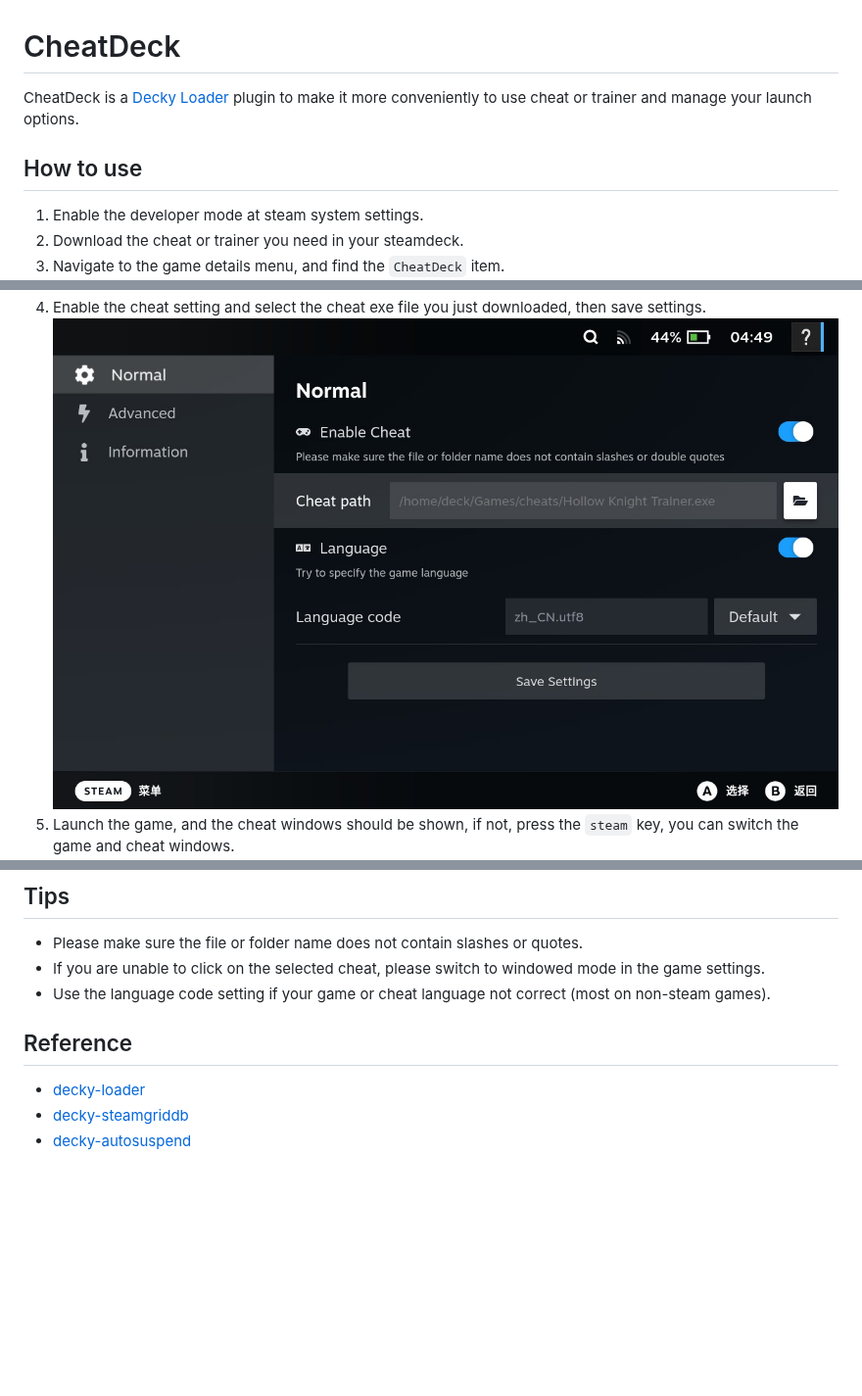
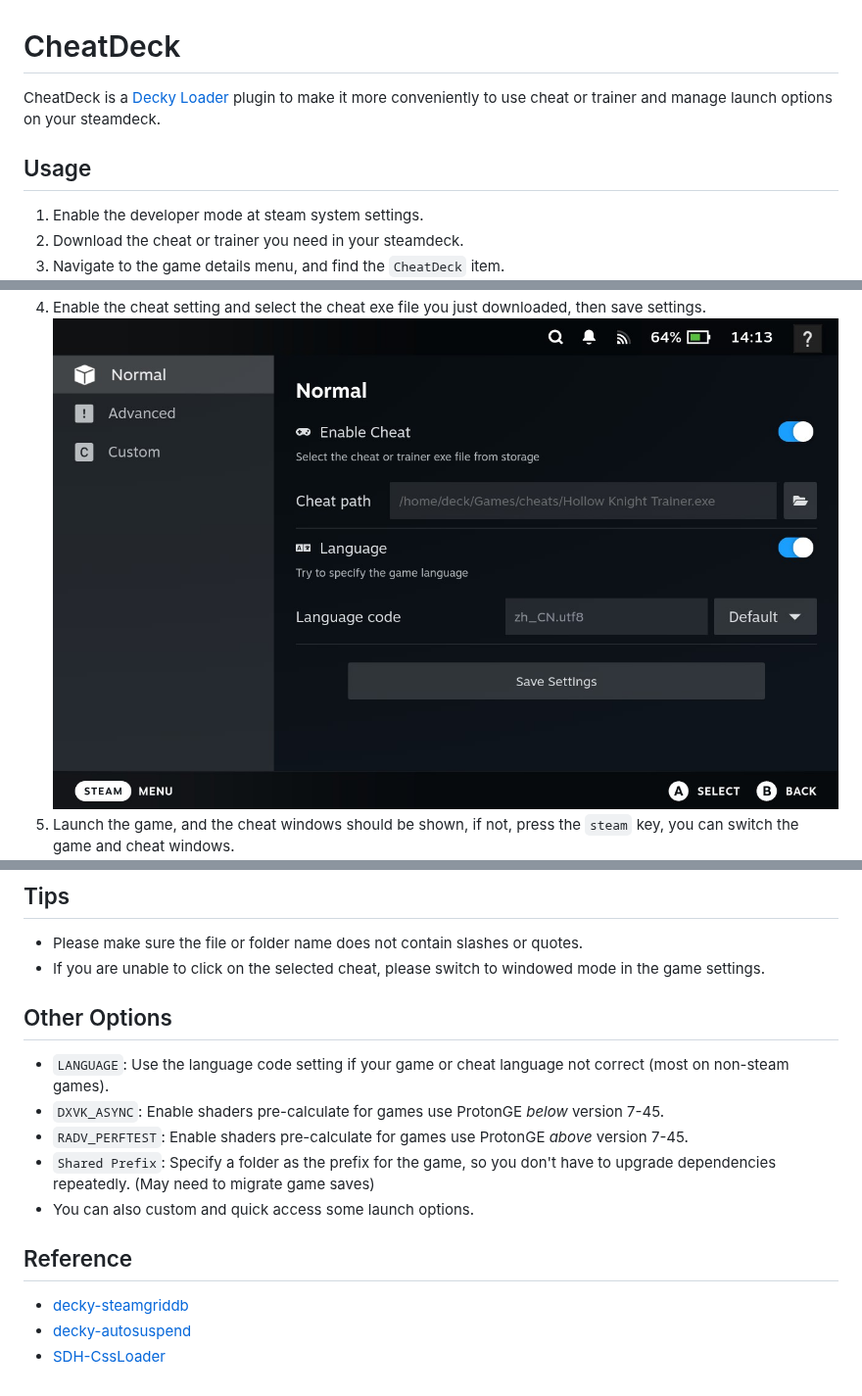
Before and after one commit to SheffeyG/CheatDeck, a Markdown page: README.md, 3 parts joined by grey strips. Shown at 98% size. Rendered like a GitHub page; pictures changed too: doc/settings.jpg; blank space fills up the shorter version.

```diff
--- a/README.md
+++ b/README.md
@@ -1,7 +1,7 @@
 # CheatDeck
-CheatDeck is a [Decky Loader](https://github.com/SteamDeckHomebrew/PluginLoader) plugin to make it more conveniently to use cheat or trainer and manage your launch options.
+CheatDeck is a [Decky Loader](https://github.com/SteamDeckHomebrew/PluginLoader) plugin to make it more conveniently to use cheat or trainer and manage launch options on your steamdeck.
 
-## How to use
+## Usage
 1. Enable the developer mode at steam system settings.
 2. Download the cheat or trainer you need in your steamdeck.
 3. Navigate to the game details menu, and find the `CheatDeck` item.
@@ -14,9 +14,15 @@ CheatDeck is a [Decky Loader](https://github.com/SteamDeckHomebrew/PluginLoader)
 ## Tips
 - Please make sure the file or folder name does not contain slashes or quotes.
 - If you are unable to click on the selected cheat, please switch to windowed mode in the game settings.
-- Use the language code setting if your game or cheat language not correct (most on non-steam games).
+
+## Other Options
+- `LANGUAGE`: Use the language code setting if your game or cheat language not correct (most on non-steam games).
+- `DXVK_ASYNC`: Enable shaders pre-calculate for games use ProtonGE *below* version 7-45.
+- `RADV_PERFTEST`: Enable shaders pre-calculate for games use ProtonGE *above* version 7-45.
+- `Shared Prefix`: Specify a folder as the prefix for the game, so you don't have to upgrade dependencies repeatedly. (May need to migrate game saves)
+- You can also custom and quick access some launch options.
 
 ## Reference
-- [decky-loader](https://github.com/SteamDeckHomebrew/decky-loader)
 - [decky-steamgriddb](https://github.com/SteamGridDB/decky-steamgriddb)
 - [decky-autosuspend](https://github.com/jurassicplayer/decky-autosuspend)
+- [SDH-CssLoader](https://github.com/DeckThemes/SDH-CssLoader)
```
Also changed, not shown: 3 other files.
